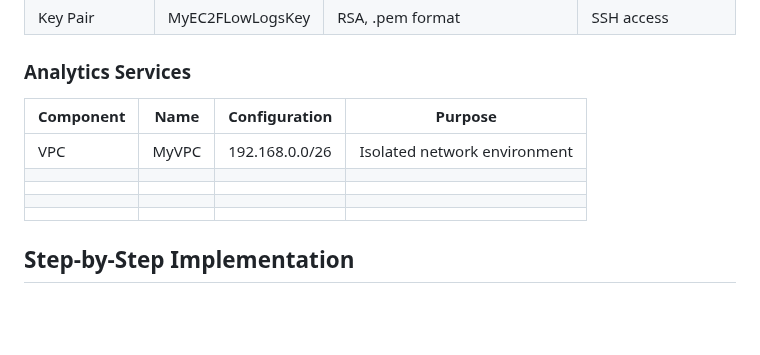
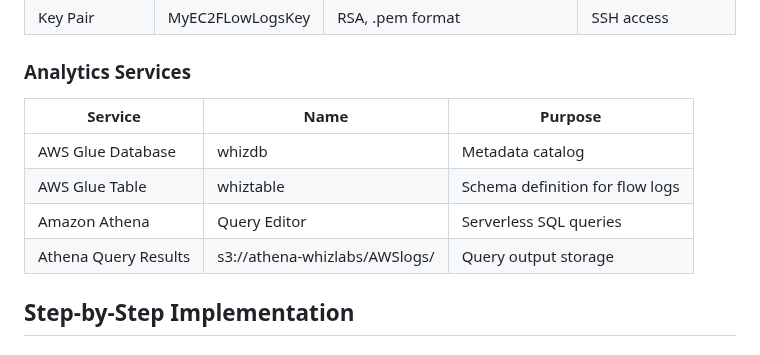
Before and after one commit to estherdomfeh213/AmaliTech-AWS-Journey-2026, a Markdown page: vpc-flow-logs-athena-analysis/README.md, the part around the change. Rendered like a GitHub page; blank space fills up the shorter version.

Commit message:
docs:update readme

```diff
--- a/vpc-flow-logs-athena-analysis/README.md
+++ b/vpc-flow-logs-athena-analysis/README.md
@@ -39,13 +39,12 @@ A comprehensive project demonstrating how to capture, store, and analyze VPC net
 
 ### Analytics Services
 
-|Component |Name |Configuration | Purpose|
-|-----|----|----|-----|
-|VPC | MyVPC  |192.168.0.0/26  | Isolated network environment |
-|  |  |  |  |
-|  |  |  |  |
-|  |  |  |  |
-|  |  |  |  |
+|Service |Name | Purpose|
+|-----|----|----|
+| AWS Glue Database |	whizdb  | Metadata catalog |
+| AWS Glue Table |whiztable  |Schema definition for flow logs  |
+| Amazon Athena |Query Editor  |Serverless SQL queries  |
+| Athena Query Results | s3://athena-whizlabs/AWSlogs/ | Query output storage  |
 
 
 
```
